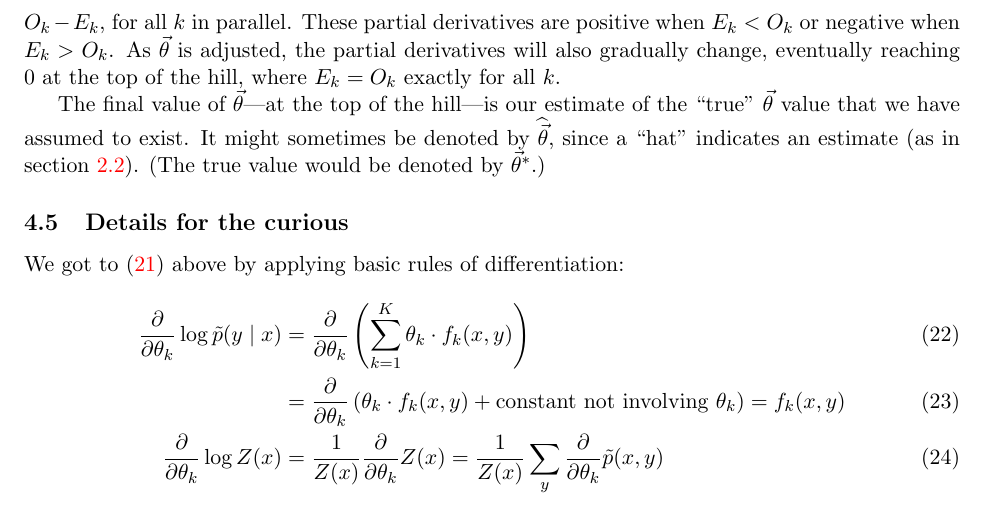
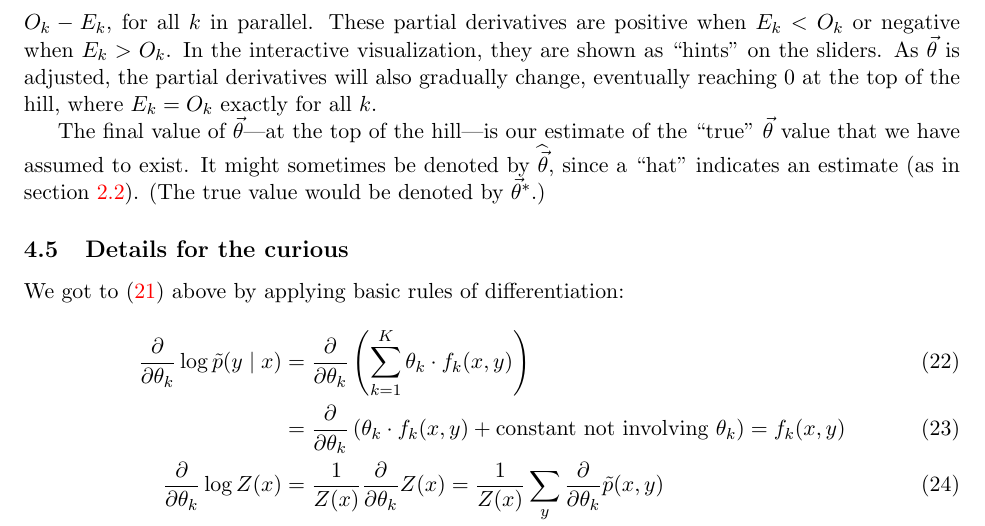
Before and after one commit to fmof/loglin, a LaTeX document (tex/formulas.tex): part of page 8 of 13, cut so that both start at the same text. Compiled offline with pdfLaTeX.

Commit message:
mentioned sliders

```diff
--- a/tex/formulas.tex
+++ b/tex/formulas.tex
@@ -558,8 +558,9 @@ It can be shown that $F$ is a concave function, so it is like a simple hill with
 simple function maximization algorithm that increases $\theta_k$ at a
 rate proportional to $\diffk F(\vtheta)=O_k-E_k$, for all $k$ in parallel.
 These partial derivatives are positive when $E_k < O_k$ or negative
-when $E_k > O_k$.  As $\vtheta$ is adjusted, the partial derivatives  will also
-gradually change, eventually reaching 0 at the top of the hill, where
+when $E_k > O_k$.  In the interactive visualization, they are shown
+as ``hints'' on the sliders.  As $\vtheta$ is adjusted, the partial derivatives
+will also gradually change, eventually reaching 0 at the top of the hill, where
 $E_k=O_k$ exactly for all $k$.
 
 The final value of $\vtheta$---at the top of the hill---is our estimate of the ``true''
```
